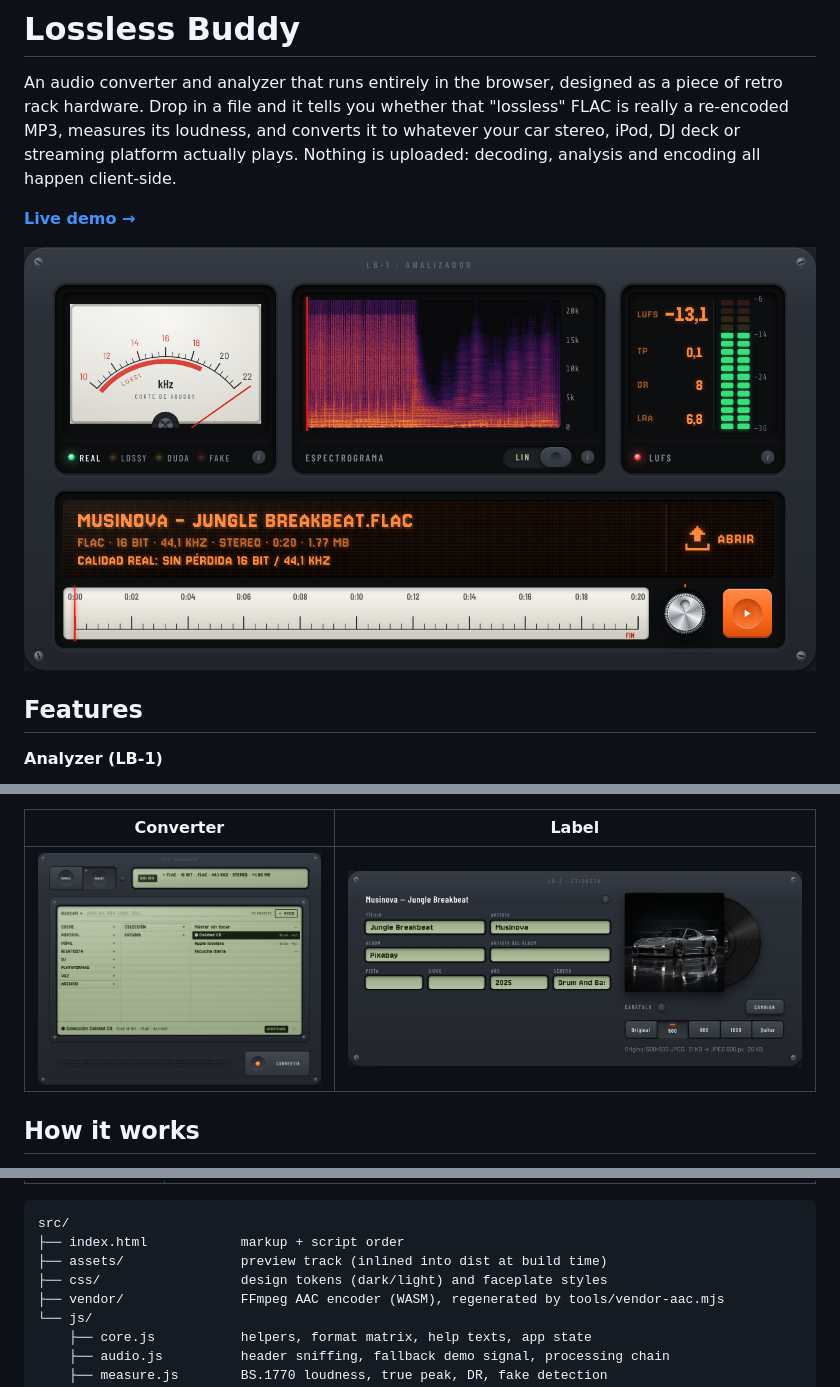
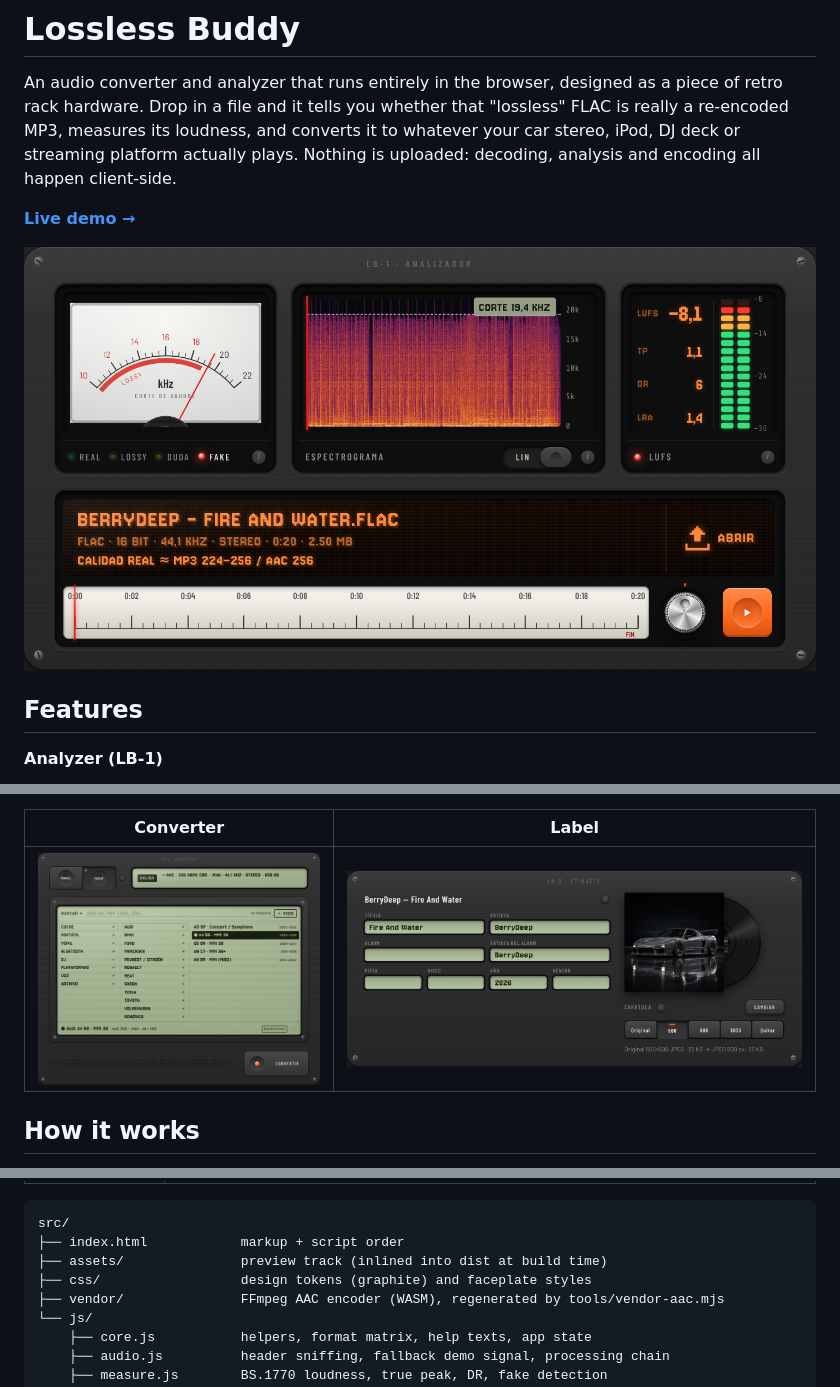
Before and after one commit to eduardmcv/losslessbuddy, a Markdown page: README.md, 3 parts joined by grey strips. GitHub-like rendering; pictures changed too: docs/analyzer.png, docs/converter.png, docs/label.png.

Commit message:
docs: refresh screenshots for the graphite skin
Co-Authored-By: Claude Opus 5.5 <noreply@anthropic.com>
Claude-Session: https://claude.ai/code/session_01Tb8Z1xYg3EBCxtqkoAhzs3

```diff
--- a/README.md
+++ b/README.md
@@ -46,7 +46,7 @@ No frameworks and no bundler; it ships as one HTML file. Every container format
 src/
 ├── index.html            markup + script order
 ├── assets/               preview track (inlined into dist at build time)
-├── css/                  design tokens (dark/light) and faceplate styles
+├── css/                  design tokens (graphite) and faceplate styles
 ├── vendor/               FFmpeg AAC encoder (WASM), regenerated by tools/vendor-aac.mjs
 └── js/
     ├── core.js           helpers, format matrix, help texts, app state
```
